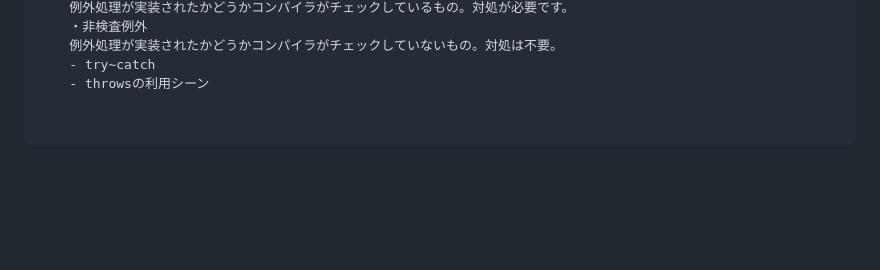
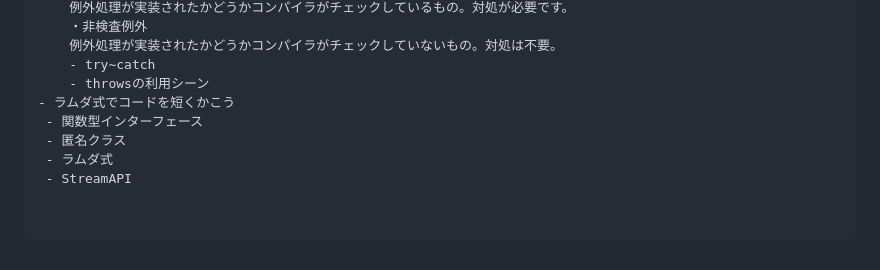
Before and after one commit to masakichi-Business/samurai-terakoya, a Markdown page: Java-grammer/point.md, the part around the change. Drawn GitHub-style; blank space fills up the shorter version.

```diff
--- a/Java-grammer/point.md
+++ b/Java-grammer/point.md
@@ -497,3 +497,8 @@ import パッケージ名.クラス名;
     例外処理が実装されたかどうかコンパイラがチェックしていないもの。対処は不要。
     - try~catch
     - throwsの利用シーン
+- ラムダ式でコードを短くかこう
+ - 関数型インターフェース
+ - 匿名クラス
+ - ラムダ式
+ - StreamAPI
```
